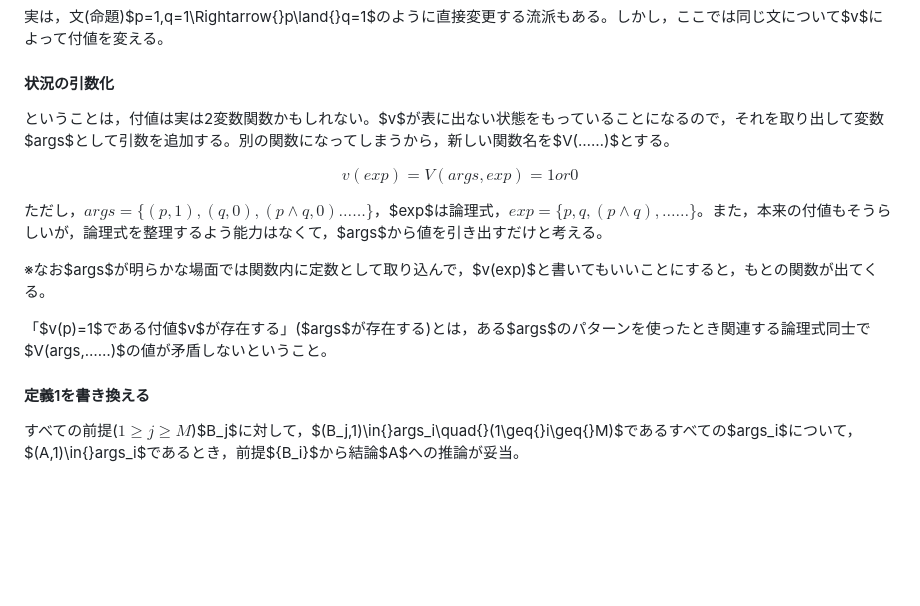
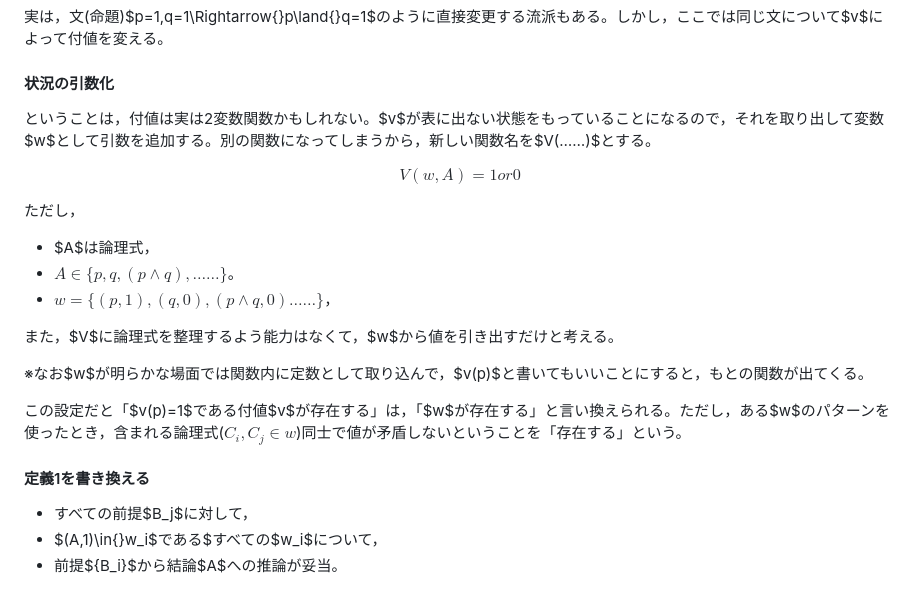
Before and after one commit to flashingwind/philomath, a Markdown page: I部 計算と表現-1.2.md, the part around the change printed below. Drawn GitHub-style; blank space fills up the shorter version.

```diff
--- a/I部 計算と表現-1.2.md
+++ b/I部 計算と表現-1.2.md
@@ -281,17 +300,24 @@ $v(p)=1$だけではとくに意味はない。そうではなく，たとえば
 
 #### 状況の引数化
 
-ということは，付値は実は2変数関数かもしれない。$v$が表に出ない状態をもっていることになるので，それを取り出して変数$args$として引数を追加する。別の関数になってしまうから，新しい関数名を$V(……)$とする。
+ということは，付値は実は2変数関数かもしれない。$v$が表に出ない状態をもっていることになるので，それを取り出して変数$w$として引数を追加する。別の関数になってしまうから，新しい関数名を$V(……)$とする。
 
-$$v(exp)=V(args,exp)=1 or 0$$
+$$V(w,A)=1 or 0$$
 
-ただし，$args=\{(p,1),(q,0),(p\land{}q,0)……\}$，$exp$は論理式，$exp=\{p,q,(p\land{}q),……\}$。また，本来の付値もそうらしいが，論理式を整理するよう能力はなくて，$args$から値を引き出すだけと考える。
+ただし，
 
-※なお$args$が明らかな場面では関数内に定数として取り込んで，$v(exp)$と書いてもいいことにすると，もとの関数が出てくる。
+- $A$は論理式，
+- $A\in\{p,q,(p\land{}q),……\}$。
+- $w=\{(p,1),(q,0),(p\land{}q,0)……\}$，
 
-「$v(p)=1$である付値$v$が存在する」($args$が存在する)とは，ある$args$のパターンを使ったとき関連する論理式同士で$V(args,……)$の値が矛盾しないということ。
+また，$V$に論理式を整理するよう能力はなくて，$w$から値を引き出すだけと考える。
+
+※なお$w$が明らかな場面では関数内に定数として取り込んで，$v(p)$と書いてもいいことにすると，もとの関数が出てくる。
+
+この設定だと「$v(p)=1$である付値$v$が存在する」は，「$w$が存在する」と言い換えられる。ただし，ある$w$のパターンを使ったとき，含まれる論理式($C_i,C_j\in{}w$)同士で値が矛盾しないということを「存在する」という。
 
 #### 定義1を書き換える
 
-すべての前提($1\geq{}j\geq{}M$)$B_j$に対して，$(B_j,1)\in{}args_i\quad{}(1\geq{}i\geq{}M)$であるすべての$args_i$について，
-$(A,1)\in{}args_i$であるとき，前提$\{B_i\}$から結論$A$への推論が妥当。
+- すべての前提$B_j$に対して，
+- $(A,1)\in{}w_i$である$すべての$w_i$について，
+- 前提$\{B_i\}$から結論$A$への推論が妥当。
```
Also changed, not shown: other parts of I部 計算と表現-1.2.md (+41 -22 lines).
